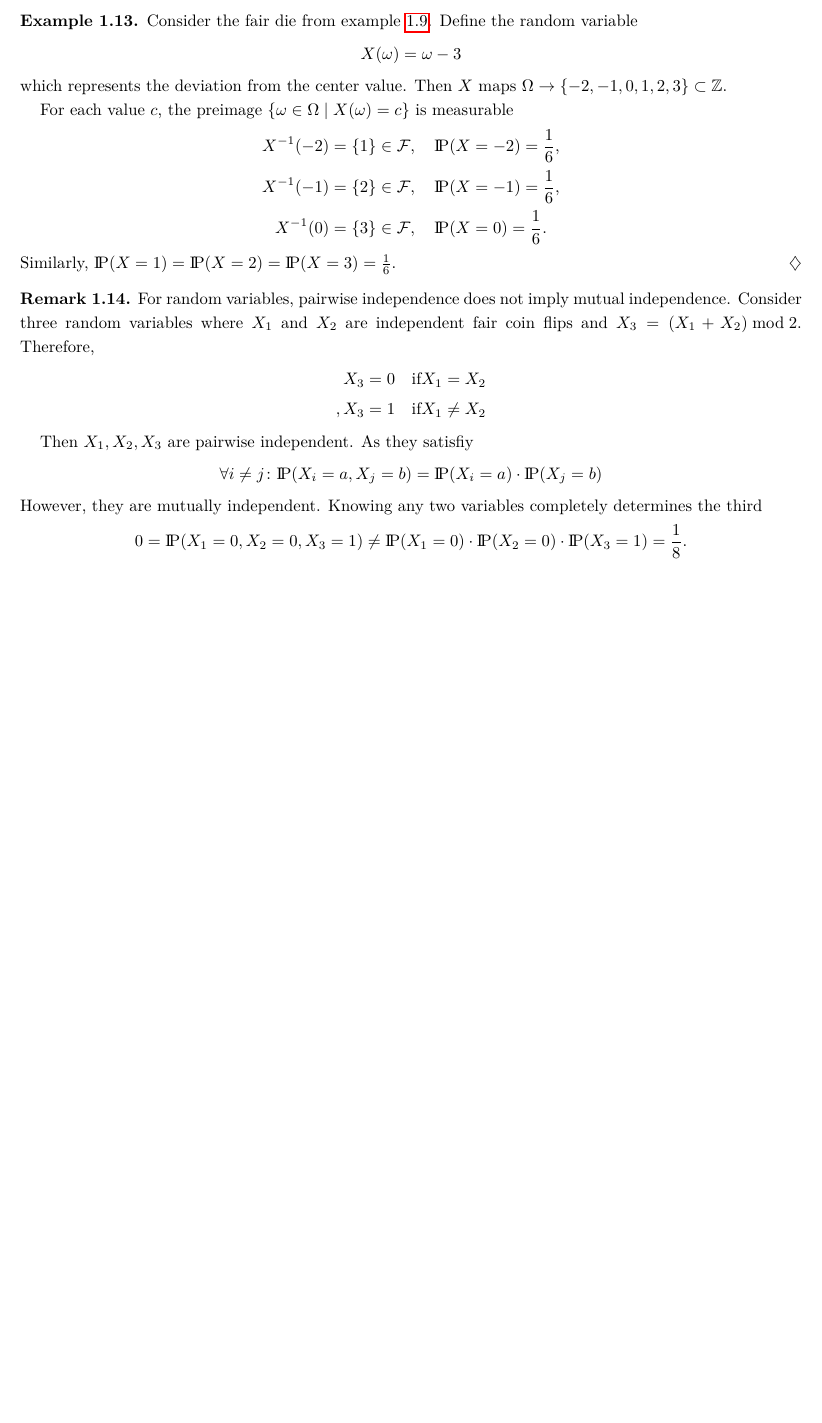
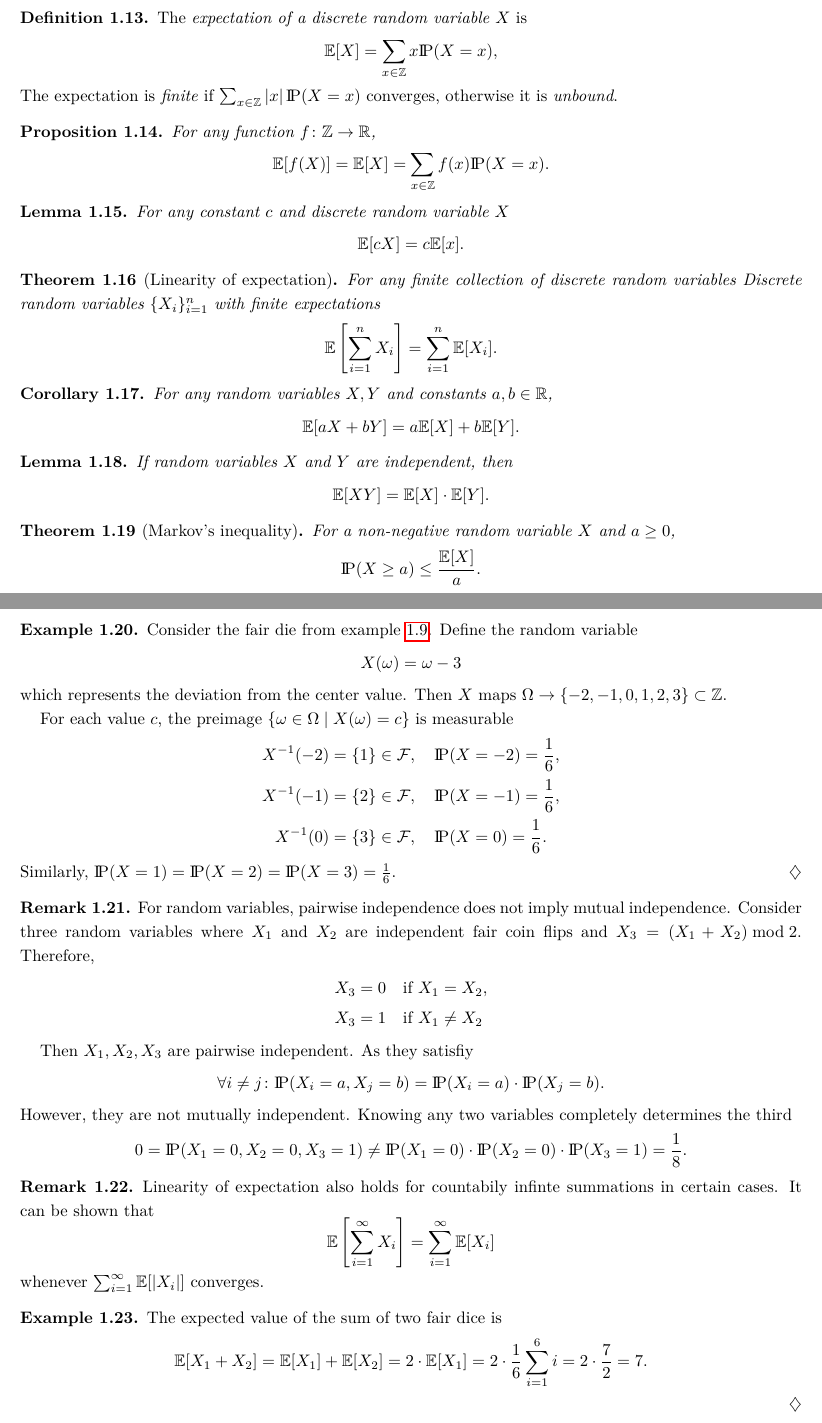
Before and after one commit to janezpod/Notes, a LaTeX paper (pmcs/pmcs.tex): part of page 6 of 6 before the commit and two parts of pages 5 and 6 of 6 after it, the two joined at a grey line, cut at the place of the change, the shorter picture padded with empty space. Compiled offline with pdfLaTeX.

Commit message:
pmcs: expected value, Markov’s inequality

```diff
--- a/pmcs/pmcs.tex
+++ b/pmcs/pmcs.tex
@@ -197,6 +199,8 @@ events, meaning that for any $A \subseteq \Omega$,
 
 \statementpage
 
+\subsection{Discrete random variables}
+
 \begin{definition}
     Let $(\Omega, \mathcal{F}, \probP)$ be a probability space.
     A \emph{discrete random variable} is a function $X \colon \Omega \to \mathbb{Z}$
@@ -219,6 +223,58 @@ events, meaning that for any $A \subseteq \Omega$,
     \]
 \end{definition}
 
+\begin{definition}
+    The \emph{expectation of a discrete random variable $X$} is
+    \[
+        \E[X] = \sum_{x \in \mathbb{Z}} x \probP(X = x),
+    \]
+    The expectation is \emph{finite} if $\sum_{x \in \mathbb{Z}} \abs{x} \probP(X = x) $
+    converges, otherwise it is \emph{unbound}.
+\end{definition}
+
+\begin{proposition}
+    For any function $f \colon \mathbb{Z} \to \R$,
+    \[
+        \E[f(X)] = \E[X] = \sum_{x \in \mathbb{Z}} f(x) \probP(X = x).
+    \]
+\end{proposition}
+
+\begin{lemma}
+    For any constant $c$ and discrete random variable $X$
+    \[
+        \E[cX] = c \E[x].
+    \]
+\end{lemma}
+
+\begin{theorem}[Linearity of expectation]
+    For any finite collection of discrete random variables Discrete random variables
+    $\{X_i\}_{i=1}^n$ with finite expectations
+    \[
+        \E \left[ \sum_{i=1}^n X_i \right] = \sum_{i=1}^n \E[X_i].
+    \]
+\end{theorem}
+
+\begin{corollary}
+    For any random variables $X, Y$ and constants $a,b \in \R$,
+    \[
+        \E[aX + bY] = a\E[X] + b\E[Y].
+    \]
+\end{corollary}
+
+\begin{lemma}
+    If random variables $X$ and $Y$ are independent, then
+    \[
+        \E[XY] = \E[X] \cdot \E[Y].
+    \]
+\end{lemma}
+
+\begin{theorem}[Markov's inequality]
+    For a non-negative random variable $X$ and $a \geq 0$,
+    \[
+        \probP(X \geq a) \leq \frac{\E[X]}{a}.
+    \]
+\end{theorem}
+
 \proofpage
 
 \begin{example}
@@ -238,22 +294,20 @@ events, meaning that for any $A \subseteq \Omega$,
     Similarly, $\probP(X = 1) = \probP(X = 2) = \probP(X = 3) = \frac{1}{6}$.
 \end{example}
 
-
-
 \begin{remark}
     For random variables, pairwise independence does not imply mutual independence.
     Consider three random variables where $X_1$ and $X_2$ are independent fair coin flips and
     $X_3 = (X_1 + X_2) \bmod 2$. Therefore,
     \begin{align*}
-        X_3 &= 0 \quad \text{if} X_1 = X_2 \\,
-        X_3 &= 1 \quad \text{if} X_1 \neq X_2
+        X_3 &= 0 \quad \text{if } X_1 = X_2, \\
+        X_3 &= 1 \quad \text{if } X_1 \neq X_2
     \end{align*}
 
     Then $X_1, X_2, X_3$ are pairwise independent. As they satisfiy
     \[
-        \forall i \neq j \colon \probP(X_i = a, X_j = b) = \probP(X_i = a) \cdot \probP(X_j = b)
+        \forall i \neq j \colon \probP(X_i = a, X_j = b) = \probP(X_i = a) \cdot \probP(X_j = b).
     \]
-    However, they are mutually independent. Knowing any two variables
+    However, they are not mutually independent. Knowing any two variables
     completely determines the third
     \[
         0 = \probP(X_1 = 0, X_2 = 0, X_3 = 1) \neq
@@ -261,4 +315,21 @@ events, meaning that for any $A \subseteq \Omega$,
     \]
 \end{remark}
 
+\begin{remark}
+    Linearity of expectation also holds for countabily infinte summations in certain cases.
+    It can be shown that
+    \[
+        \E \left[ \sum_{i=1}^\infty X_i \right] = \sum_{i=1}^\infty \E[X_i]
+    \]
+    whenever $\sum_{i=1}^\infty \E[\abs{X_i}]$ converges.
+\end{remark}
+
+\begin{example}
+    The expected value of the sum of two fair dice is
+    \[
+        \E[X_1 + X_2] = \E[X_1] + \E[X_2] = 2\cdot \E[X_1] =
+        2 \cdot \frac{1}{6}\sum_{i=1}^{6}i = 2 \cdot \frac{7}{2} = 7.
+    \]
+\end{example}
+
 \end{document}
```
Also changed, not shown: pmcs/pmcs.tex (6 more changed lines).
